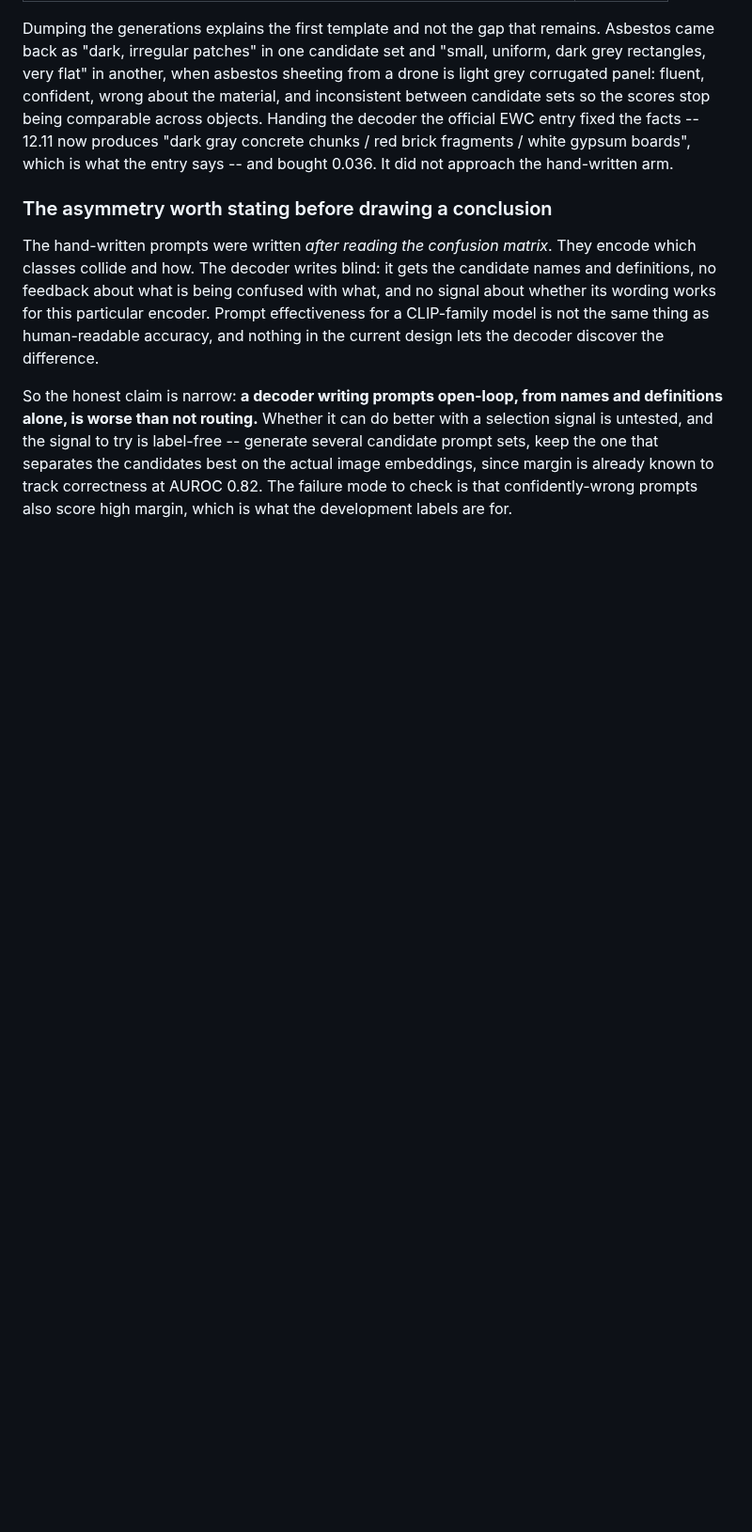
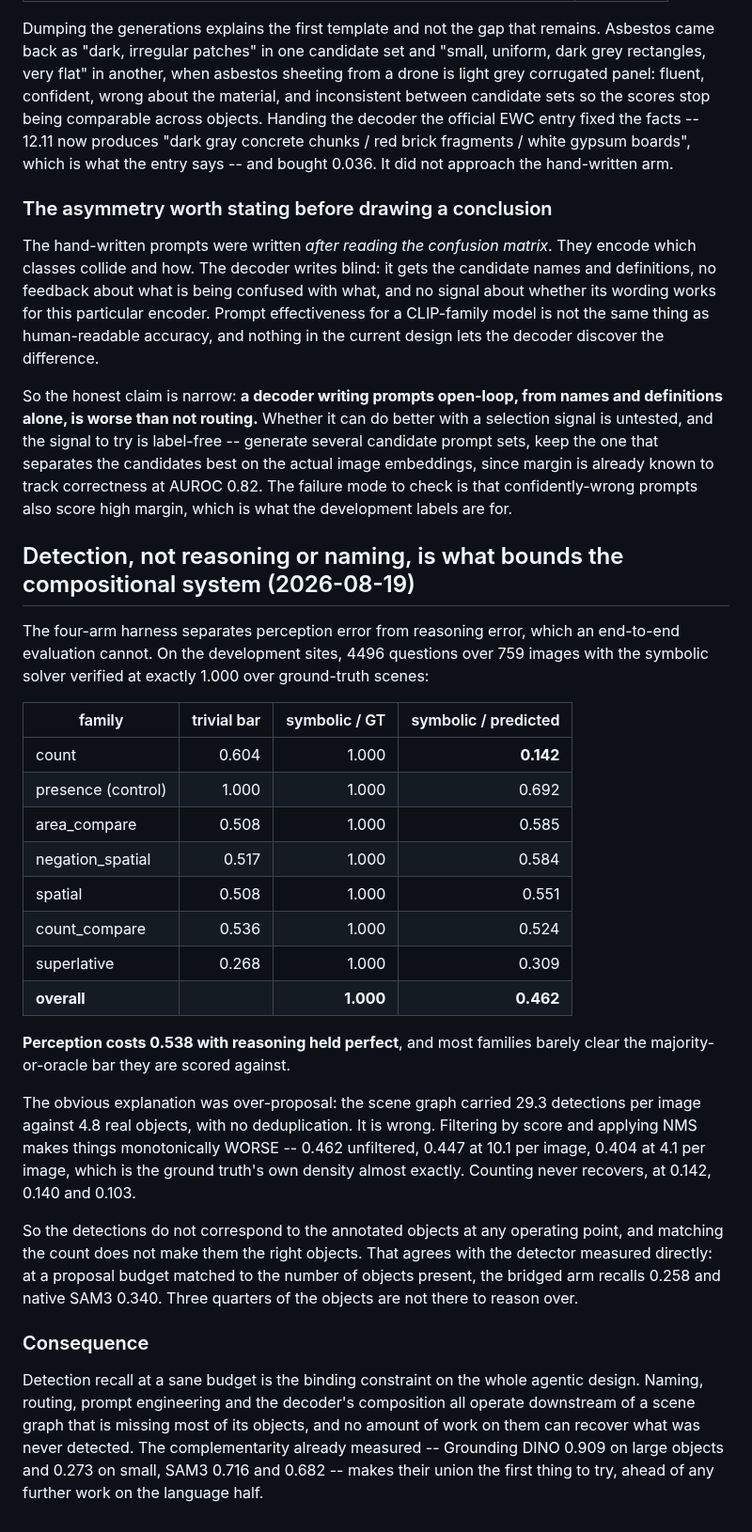
Before and after one commit to Andre4102/wastevlm, a Markdown page: EXPERIMENTS.md, the part around the change. Shown at 94% size. Rendered like a GitHub page; blank space fills up the shorter version.

Commit message:
Record that the scene graph, not the reasoning or the naming, is the bottleneck
Symbolic reasoning over ground-truth scenes scores exactly 1.000 and over the
pipeline's own scenes 0.462, so perception costs 0.538 before any language model is
involved. The over-proposal explanation is wrong: filtering 29.3 detections per
image down to 4.1, which is the ground truth's own density, makes it worse rather
than better (0.462 -> 0.404) and counting never recovers. The detections do not
correspond to the annotations at any operating point, which matches the detector's
own matched-budget recall of 0.258.

That reorders the work. Everything downstream operates on a scene graph missing
three quarters of its objects.

```diff
--- a/EXPERIMENTS.md
+++ b/EXPERIMENTS.md
@@ -1484,3 +1484,45 @@ several candidate prompt sets, keep the one that separates the candidates best o
 the actual image embeddings, since margin is already known to track correctness at
 AUROC 0.82. The failure mode to check is that confidently-wrong prompts also score
 high margin, which is what the development labels are for.
+
+## Detection, not reasoning or naming, is what bounds the compositional system (2026-08-19)
+
+The four-arm harness separates perception error from reasoning error, which an
+end-to-end evaluation cannot. On the development sites, 4496 questions over 759
+images with the symbolic solver verified at exactly 1.000 over ground-truth scenes:
+
+| family | trivial bar | symbolic / GT | symbolic / predicted |
+|---|---:|---:|---:|
+| count | 0.604 | 1.000 | **0.142** |
+| presence (control) | 1.000 | 1.000 | 0.692 |
+| area_compare | 0.508 | 1.000 | 0.585 |
+| negation_spatial | 0.517 | 1.000 | 0.584 |
+| spatial | 0.508 | 1.000 | 0.551 |
+| count_compare | 0.536 | 1.000 | 0.524 |
+| superlative | 0.268 | 1.000 | 0.309 |
+| **overall** | | **1.000** | **0.462** |
+
+**Perception costs 0.538 with reasoning held perfect**, and most families barely
+clear the majority-or-oracle bar they are scored against.
+
+The obvious explanation was over-proposal: the scene graph carried 29.3 detections
+per image against 4.8 real objects, with no deduplication. It is wrong. Filtering
+by score and applying NMS makes things monotonically WORSE -- 0.462 unfiltered, 0.447
+at 10.1 per image, 0.404 at 4.1 per image, which is the ground truth's own density
+almost exactly. Counting never recovers, at 0.142, 0.140 and 0.103.
+
+So the detections do not correspond to the annotated objects at any operating point,
+and matching the count does not make them the right objects. That agrees with the
+detector measured directly: at a proposal budget matched to the number of objects
+present, the bridged arm recalls 0.258 and native SAM3 0.340. Three quarters of the
+objects are not there to reason over.
+
+### Consequence
+
+Detection recall at a sane budget is the binding constraint on the whole agentic
+design. Naming, routing, prompt engineering and the decoder's composition all
+operate downstream of a scene graph that is missing most of its objects, and no
+amount of work on them can recover what was never detected. The complementarity
+already measured -- Grounding DINO 0.909 on large objects and 0.273 on small, SAM3
+0.716 and 0.682 -- makes their union the first thing to try, ahead of any further
+work on the language half.
```
